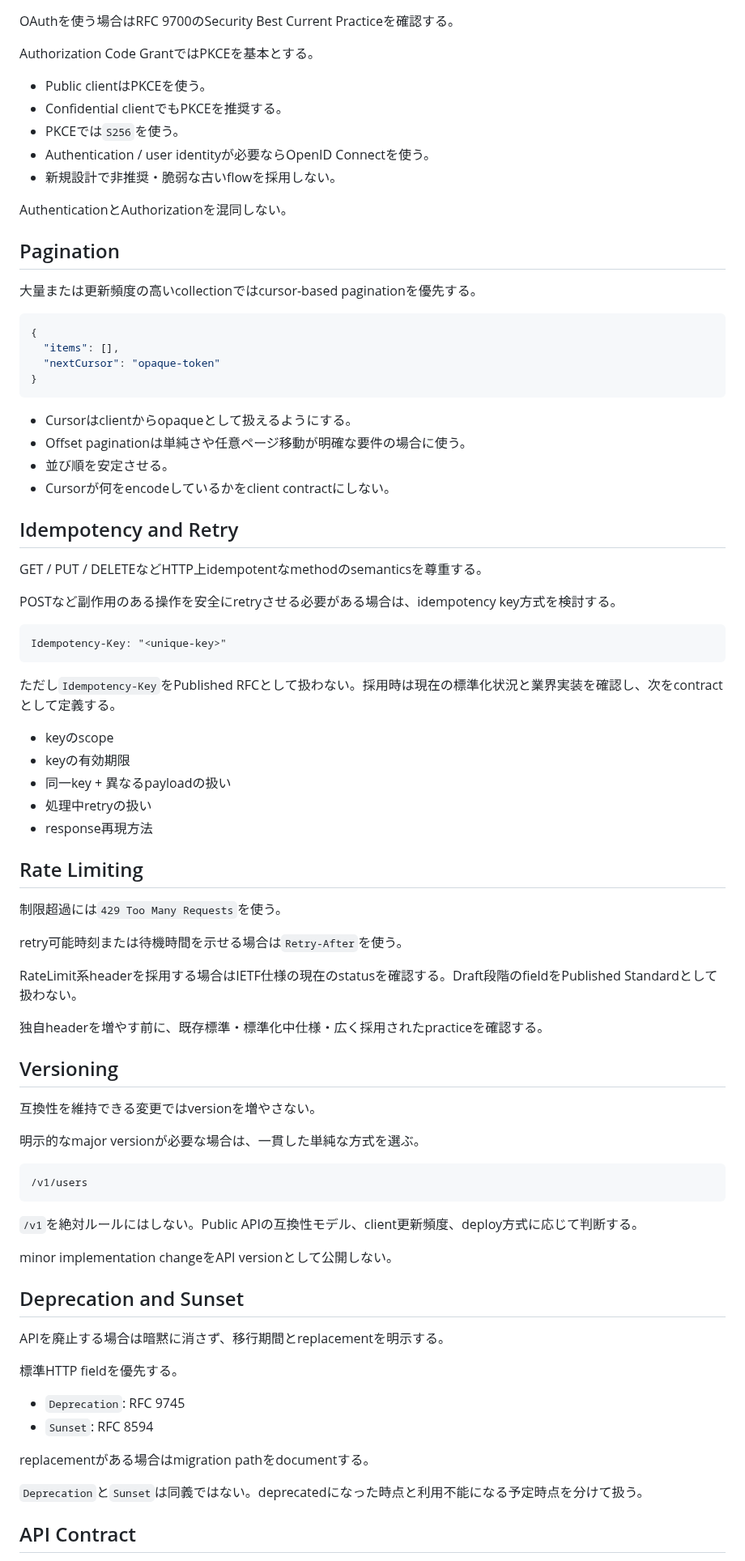
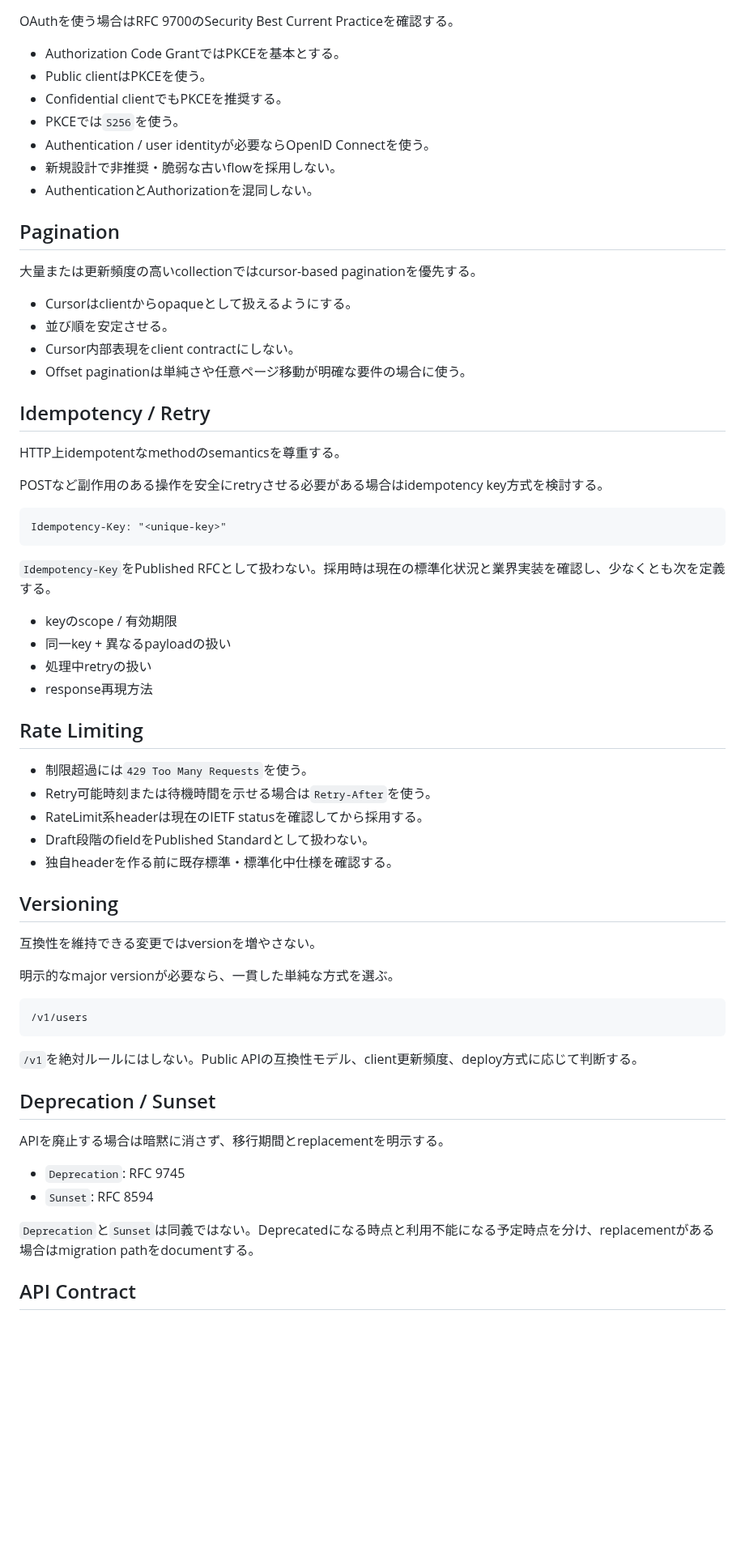
Before and after one commit to u7chan/skill-stash, a Markdown page: api-design/SKILL.md, the part around one of its changes. Shown at 81% size. GitHub-like rendering; blank space fills up the shorter version.

Commit message:
refactor: simplify api design skill

````diff
--- a/api-design/SKILL.md
+++ b/api-design/SKILL.md
@@ -81,65 +64,53 @@ local time自体に意味がある場合はtimezone / offsetの要件を明示
 
 OAuthを使う場合はRFC 9700のSecurity Best Current Practiceを確認する。
 
-Authorization Code GrantではPKCEを基本とする。
-
+- Authorization Code GrantではPKCEを基本とする。
 - Public clientはPKCEを使う。
 - Confidential clientでもPKCEを推奨する。
 - PKCEでは`S256`を使う。
 - Authentication / user identityが必要ならOpenID Connectを使う。
 - 新規設計で非推奨・脆弱な古いflowを採用しない。
-
-AuthenticationとAuthorizationを混同しない。
+- AuthenticationとAuthorizationを混同しない。
 
 ## Pagination
 
 大量または更新頻度の高いcollectionではcursor-based paginationを優先する。
 
-```json
-{
-  "items": [],
-  "nextCursor": "opaque-token"
-}
-```
+- Cursorはclientからopaqueとして扱えるようにする。
+- 並び順を安定させる。
+- Cursor内部表現をclient contractにしない。
+- Offset paginationは単純さや任意ページ移動が明確な要件の場合に使う。
 
-- Cursorはclientからopaqueとして扱えるようにする。
-- Offset paginationは単純さや任意ページ移動が明確な要件の場合に使う。
-- 並び順を安定させる。
-- Cursorが何をencodeしているかをclient contractにしない。
+## Idempotency / Retry
 
-## Idempotency and Retry
+HTTP上idempotentなmethodのsemanticsを尊重する。
 
-GET / PUT / DELETEなどHTTP上idempotentなmethodのsemanticsを尊重する。
-
-POSTなど副作用のある操作を安全にretryさせる必要がある場合は、idempotency key方式を検討する。
+POSTなど副作用のある操作を安全にretryさせる必要がある場合はidempotency key方式を検討する。
 
 ```http
 Idempotency-Key: "<unique-key>"
 ```
 
-ただし`Idempotency-Key`をPublished RFCとして扱わない。採用時は現在の標準化状況と業界実装を確認し、次をcontractとして定義する。
+`Idempotency-Key`をPublished RFCとして扱わない。採用時は現在の標準化状況と業界実装を確認し、少なくとも次を定義する。
 
-- keyのscope
-- keyの有効期限
+- keyのscope / 有効期限
 - 同一key + 異なるpayloadの扱い
 - 処理中retryの扱い
 - response再現方法
 
 ## Rate Limiting
 
-制限超過には`429 Too Many Requests`を使う。
-
-retry可能時刻または待機時間を示せる場合は`Retry-After`を使う。
-
-RateLimit系headerを採用する場合はIETF仕様の現在のstatusを確認する。Draft段階のfieldをPublished Standardとして扱わない。
-
-独自headerを増やす前に、既存標準・標準化中仕様・広く採用されたpracticeを確認する。
+- 制限超過には`429 Too Many Requests`を使う。
+- Retry可能時刻または待機時間を示せる場合は`Retry-After`を使う。
+- RateLimit系headerは現在のIETF statusを確認してから採用する。
+- Draft段階のfieldをPublished Standardとして扱わない。
+- 独自headerを作る前に既存標準・標準化中仕様を確認する。
 
 ## Versioning
 
 互換性を維持できる変更ではversionを増やさない。
 
-明示的なmajor versionが必要な場合は、一貫した単純な方式を選ぶ。
+明示的なmajor versionが必要なら、一貫した単純な方式を選ぶ。
 
 ```text
 /v1/users
@@ -147,20 +118,14 @@ RateLimit系headerを採用する場合はIETF仕様の現在のstatusを確認
 
 `/v1`を絶対ルールにはしない。Public APIの互換性モデル、client更新頻度、deploy方式に応じて判断する。
 
-minor implementation changeをAPI versionとして公開しない。
-
-## Deprecation and Sunset
+## Deprecation / Sunset
 
 APIを廃止する場合は暗黙に消さず、移行期間とreplacementを明示する。
-
-標準HTTP fieldを優先する。
 
 - `Deprecation`: RFC 9745
 - `Sunset`: RFC 8594
 
-replacementがある場合はmigration pathをdocumentする。
-
-`Deprecation`と`Sunset`は同義ではない。deprecatedになった時点と利用不能になる予定時点を分けて扱う。
+`Deprecation`と`Sunset`は同義ではない。Deprecatedになる時点と利用不能になる予定時点を分け、replacementがある場合はmigration pathをdocumentする。
 
 ## API Contract
 
````
Also changed, not shown: other parts of api-design/SKILL.md (+22 -58 lines).
